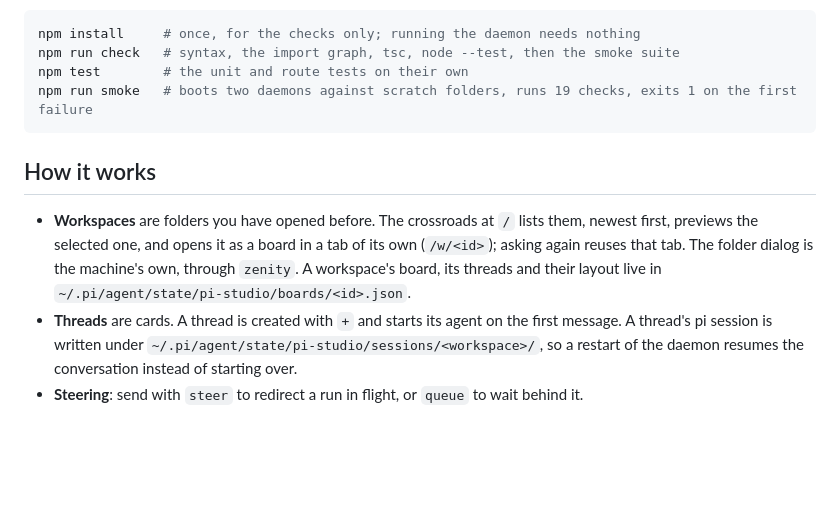
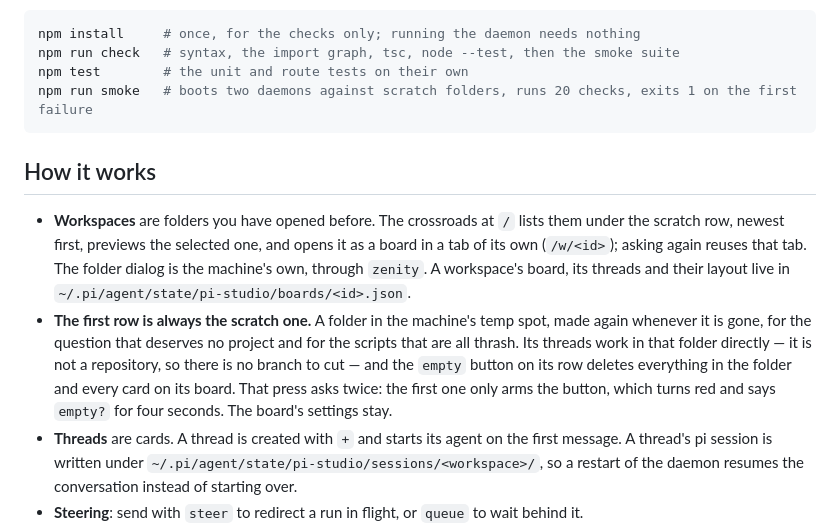
Before and after one commit to theMladyPan/pi-studio, a Markdown page: README.md, the part around the change. Drawn GitHub-style; blank space fills up the shorter version.

````diff
--- a/README.md
+++ b/README.md
@@ -52,15 +52,21 @@ That is also what makes the app checkable:
 npm install     # once, for the checks only; running the daemon needs nothing
 npm run check   # syntax, the import graph, tsc, node --test, then the smoke suite
 npm test        # the unit and route tests on their own
-npm run smoke   # boots two daemons against scratch folders, runs 19 checks, exits 1 on the first failure
+npm run smoke   # boots two daemons against scratch folders, runs 20 checks, exits 1 on the first failure
 ```
 
 ## How it works
 
-- **Workspaces** are folders you have opened before. The crossroads at `/` lists them, newest first,
-  previews the selected one, and opens it as a board in a tab of its own (`/w/<id>`); asking again
-  reuses that tab. The folder dialog is the machine's own, through `zenity`. A workspace's board, its threads and their layout live in
-  `~/.pi/agent/state/pi-studio/boards/<id>.json`.
+- **Workspaces** are folders you have opened before. The crossroads at `/` lists them under the scratch
+  row, newest first, previews the selected one, and opens it as a board in a tab of its own (`/w/<id>`);
+  asking again reuses that tab. The folder dialog is the machine's own, through `zenity`. A workspace's
+  board, its threads and their layout live in `~/.pi/agent/state/pi-studio/boards/<id>.json`.
+- **The first row is always the scratch one.** A folder in the machine's temp spot, made again whenever
+  it is gone, for the question that deserves no project and for the scripts that are all thrash. Its
+  threads work in that folder directly — it is not a repository, so there is no branch to cut — and the
+  `empty` button on its row deletes everything in the folder and every card on its board. That press
+  asks twice: the first one only arms the button, which turns red and says `empty?` for four seconds.
+  The board's settings stay.
 - **Threads** are cards. A thread is created with `+` and starts its agent on the first message. A
   thread's pi session is written under `~/.pi/agent/state/pi-studio/sessions/<workspace>/`, so a
   restart of the daemon resumes the conversation instead of starting over.
````
Also changed, not shown: STATE.md (+13 -0 lines), docs/home-screen-brief.md (+1 -0 lines).
